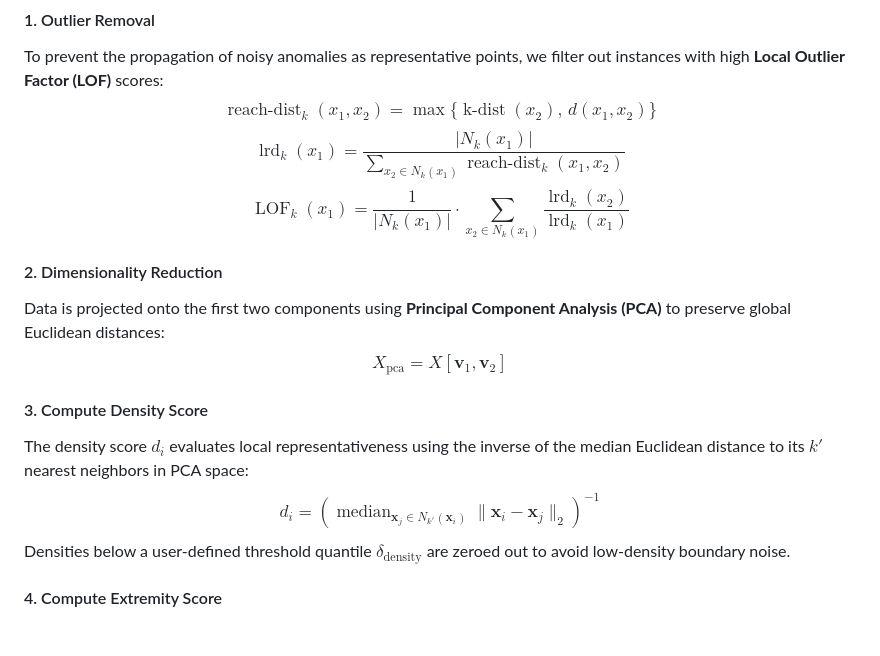
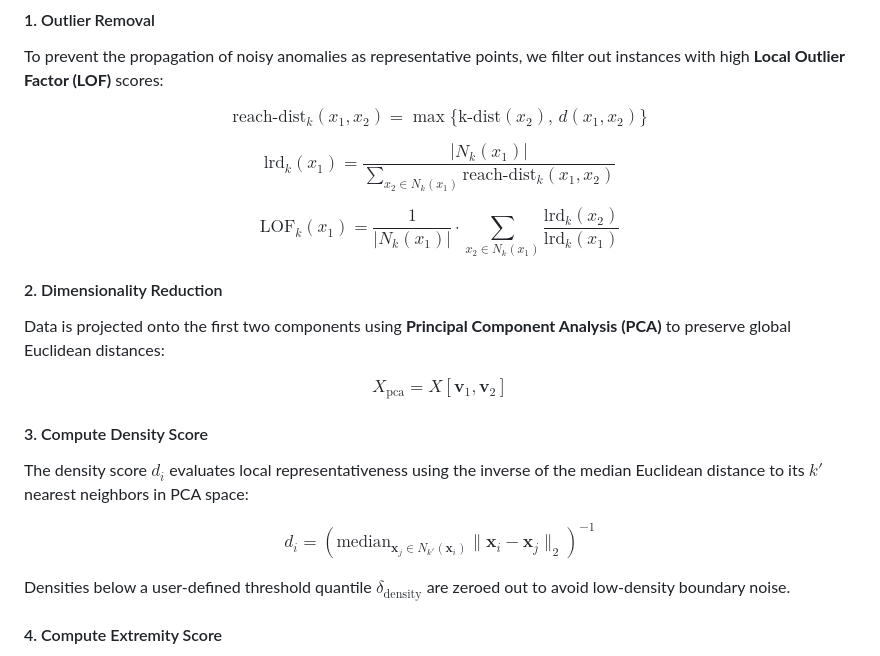
Before and after one commit to SmartPoqueira/EDRS-Extremity-Density-Representative-Selection-for-SSL, a Markdown page: README.md, the part around the change. GitHub-like rendering; blank space fills up the shorter version.

Commit message:
Fix operatorname macros and spacing in math equations in README

```diff
--- a/README.md
+++ b/README.md
@@ -19,17 +19,23 @@ The EDRS pipeline consists of six distinct stages designed to balance local stru
 
 #### 1. Outlier Removal
 To prevent the propagation of noisy anomalies as representative points, we filter out instances with high **Local Outlier Factor (LOF)** scores:
-$$\operatorname{reach-dist}_k(x_1, x_2) = \max\{\operatorname{k-dist}(x_2),\, d(x_1, x_2)\}$$
-$$\operatorname{lrd}_k(x_1) = \frac{|N_k(x_1)|}{\sum_{x_2 \in N_k(x_1)} \operatorname{reach-dist}_k(x_1, x_2)}$$
-$$\operatorname{LOF}_k(x_1) = \frac{1}{|N_k(x_1)|} \cdot \sum_{x_2 \in N_k(x_1)} \frac{\operatorname{lrd}_k(x_2)}{\operatorname{lrd}_k(x_1)}$$
+
+$$\text{reach-dist}_k(x_1, x_2) = \max\{\text{k-dist}(x_2),\, d(x_1, x_2)\}$$
+
+$$\text{lrd}_k(x_1) = \frac{|N_k(x_1)|}{\sum_{x_2 \in N_k(x_1)} \text{reach-dist}_k(x_1, x_2)}$$
+
+$$\text{LOF}_k(x_1) = \frac{1}{|N_k(x_1)|} \cdot \sum_{x_2 \in N_k(x_1)} \frac{\text{lrd}_k(x_2)}{\text{lrd}_k(x_1)}$$
 
 #### 2. Dimensionality Reduction
 Data is projected onto the first two components using **Principal Component Analysis (PCA)** to preserve global Euclidean distances:
+
 $$X_{\text{pca}} = X[\mathbf{v}_1, \mathbf{v}_2]$$
 
 #### 3. Compute Density Score
 The density score $d_i$ evaluates local representativeness using the inverse of the median Euclidean distance to its $k'$ nearest neighbors in PCA space:
-$$d_i = \left( \operatorname{median}_{\mathbf{x}_j \in N_{k'}(\mathbf{x}_i)} \|\mathbf{x}_i - \mathbf{x}_j\|_2 \right)^{-1}$$
+
+$$d_i = \left( \text{median}_{\mathbf{x}_j \in N_{k'}(\mathbf{x}_i)} \|\mathbf{x}_i - \mathbf{x}_j\|_2 \right)^{-1}$$
+
 Densities below a user-defined threshold quantile $\delta_{\text{density}}$ are zeroed out to avoid low-density boundary noise.
 
 #### 4. Compute Extremity Score
```
